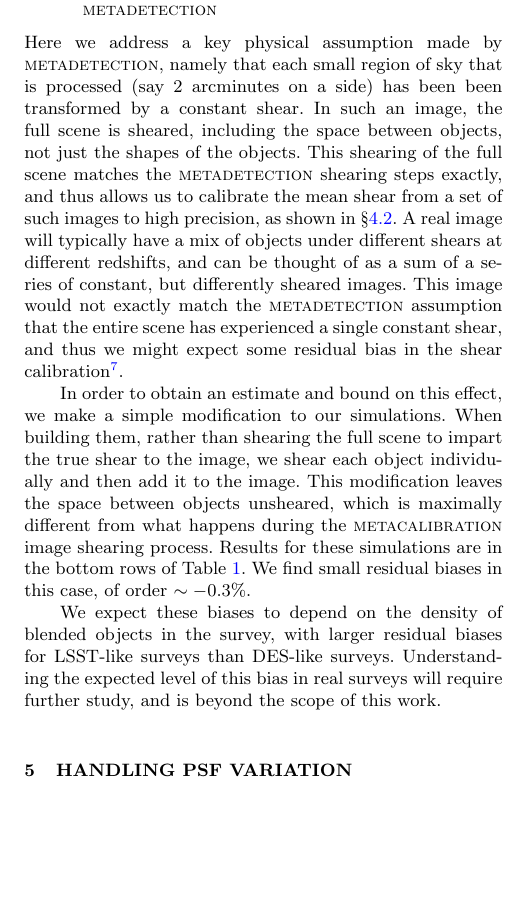
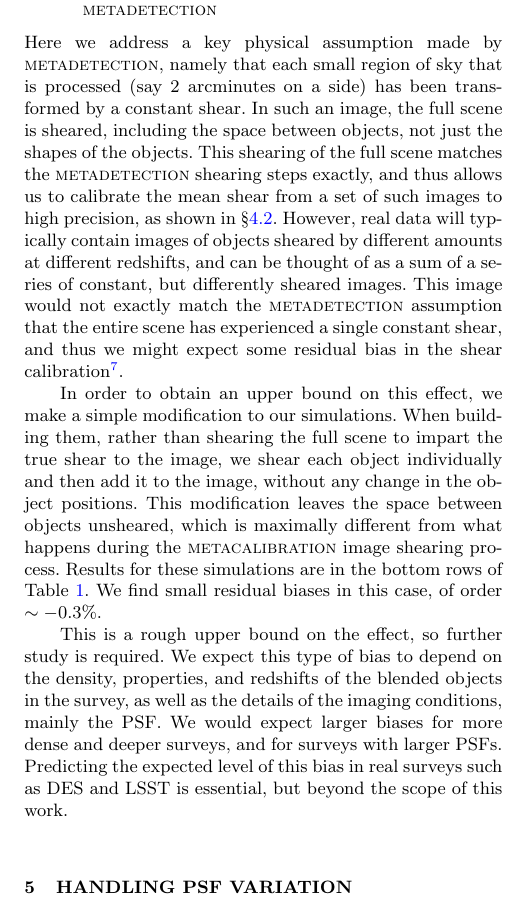
Before and after one commit to esheldon/metadetect-paper, a LaTeX paper (mdet.tex): part of one column of page 8 of 12, cut so that both start at the same text, the shorter picture padded with empty space. Compiled offline with pdfLaTeX; a LaTeX package or settings file that is missing is left out.

Commit message:
rework 4.2.1

```diff
--- a/mdet.tex
+++ b/mdet.tex
@@ -960,14 +960,14 @@ no increase in the shear bias.
 \subsubsection{Testing the Physical Assumptions Behind \mdet}
 
 Here we address a key physical assumption made by \mdet, namely that each small
-region of sky that is processed (say 2 arcminutes on a side) has been been
+region of sky that is processed (say 2 arcminutes on a side) has been
 transformed by a constant shear.  In such an image, the full scene is sheared,
 including the space between objects, not just the shapes of the objects. This
 shearing of the full scene matches the \mdet\ shearing steps exactly, and thus
 allows us to calibrate the mean shear from a set of such images to high
-precision, as shown in \S \ref{sec:res:constpsf}.
-A real image will typically have a mix of objects under different shears at different
-redshifts, and can be thought of as a sum of a series of constant, but differently
-sheared images.  This image would not exactly match the \mdet\ assumption that
-the entire scene has experienced a single constant shear, and thus we might
-expect some residual bias in the shear calibration\footnote{Note that
+precision, as shown in \S \ref{sec:res:constpsf}.  However, real data will
+typically contain images of objects sheared by different amounts at different
+redshifts, and can be thought of as a sum of a series of constant, but
+differently sheared images.  This image would not exactly match the \mdet\
+assumption that the entire scene has experienced a single constant shear, and
+thus we might expect some residual bias in the shear calibration\footnote{Note
@@ -978,17 +978,20 @@ is the mean shear or other statistic that is recovered by the formalism
 
-In order to obtain an estimate and bound on this effect, we make a simple
-modification to our simulations. When building them, rather than shearing the
-full scene to impart the true shear to the image, we shear each object
-individually and then add it to the image. This modification leaves the space
-between objects unsheared, which is maximally different from what happens
-during the \mcal\ image shearing process. Results for these simulations are in
-the bottom rows of Table~\ref{tab:shearmeas}. We find small residual biases in
-this case, of order $\sim-0.3\%$.
+In order to obtain an upper bound on this effect, we make a simple modification to our
+simulations. When building them, rather than shearing the full scene to impart
+the true shear to the image, we shear each object individually and then add it
+to the image, without any change in the object positions. This modification
+leaves the space between objects unsheared, which is maximally different from
+what happens during the \mcal\ image shearing process. Results for these
+simulations are in the bottom rows of Table~\ref{tab:shearmeas}. We find small
+residual biases in this case, of order $\sim-0.3\%$.
 
-We expect these biases to depend on the density of blended objects in the
-survey, with larger residual biases for LSST-like surveys than DES-like
-surveys. Understanding the expected level of this bias in real surveys will
-require further study, and is beyond the scope of this work.
+This is a rough upper bound on the effect, so further study is required.  We
+expect this type of bias to depend on the density, properties, and redshifts of
+the blended objects in the survey, as well as the details of the imaging
+conditions, mainly the PSF.  We would expect larger biases for more dense and
+deeper surveys, and for surveys with larger PSFs.  Predicting the expected
+level of this bias in real surveys such as DES and LSST is
+essential, but beyond the scope of this work.
 
 \section{Handling PSF Variation}
 \label{sec:psfvar}
```
Also changed, not shown: mdet.tex (8 more changed lines).
